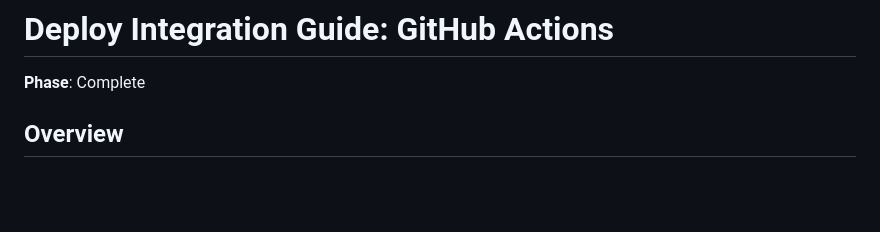
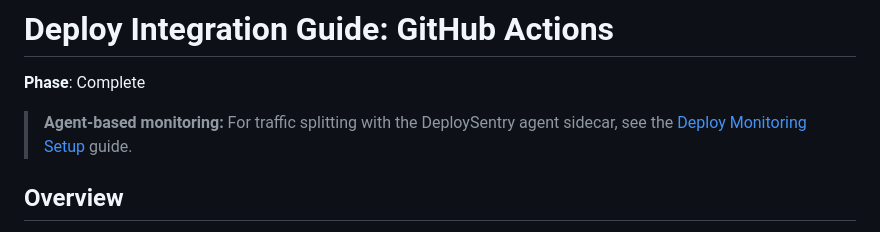
Before and after one commit to shadsorg/DeploySentry, a Markdown page: docs/Deploy_Integration_Guide.md, the part around the change. GitHub-like rendering; blank space fills up the shorter version.

```diff
--- a/docs/Deploy_Integration_Guide.md
+++ b/docs/Deploy_Integration_Guide.md
@@ -1,6 +1,8 @@
 # Deploy Integration Guide: GitHub Actions
 
 **Phase**: Complete
+
+> **Agent-based monitoring:** For traffic splitting with the DeploySentry agent sidecar, see the [Deploy Monitoring Setup](./Deploy_Monitoring_Setup.md) guide.
 
 ## Overview
 
```
Also changed, not shown: README.md (+2 -0 lines), docs/Traffic_Management_Guide.md (+2 -0 lines).
